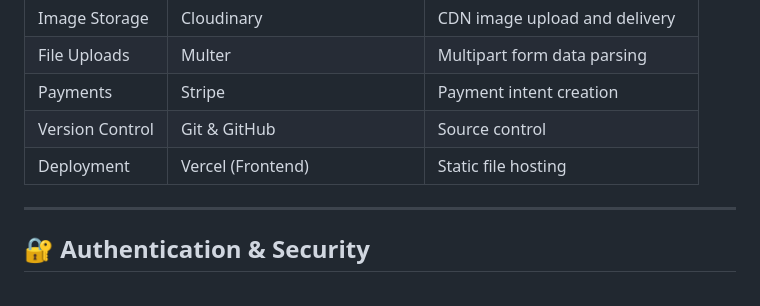
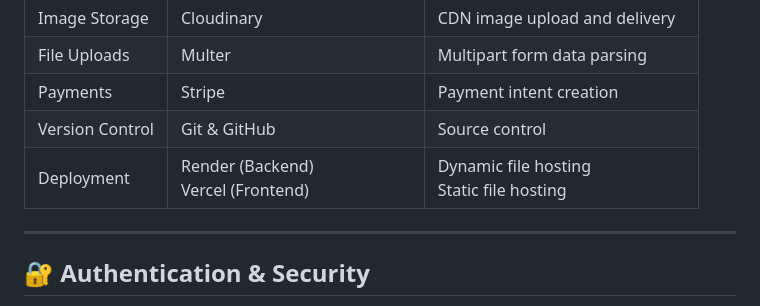
Before and after one commit to Devo-Hacker/Tronixy, a Markdown page: README.md, the part around one of its changes. Drawn GitHub-style.

Commit message:
Revise deployment details and access levels in README
Updated deployment section to reflect changes in hosting providers and added new access levels for the Profile page.

```diff
--- a/README.md
+++ b/README.md
@@ -115,7 +115,7 @@ Tronixy/
 | File Uploads | Multer | Multipart form data parsing |
 | Payments | Stripe | Payment intent creation |
 | Version Control | Git & GitHub | Source control |
-| Deployment | Vercel (Frontend) | Static file hosting |
+| Deployment | Render (Backend) <br> Vercel (Frontend) | Dynamic file hosting <br> Static file hosting |
 
 ---
 
```
Also changed, not shown: other parts of README.md (+30 -1 lines).
